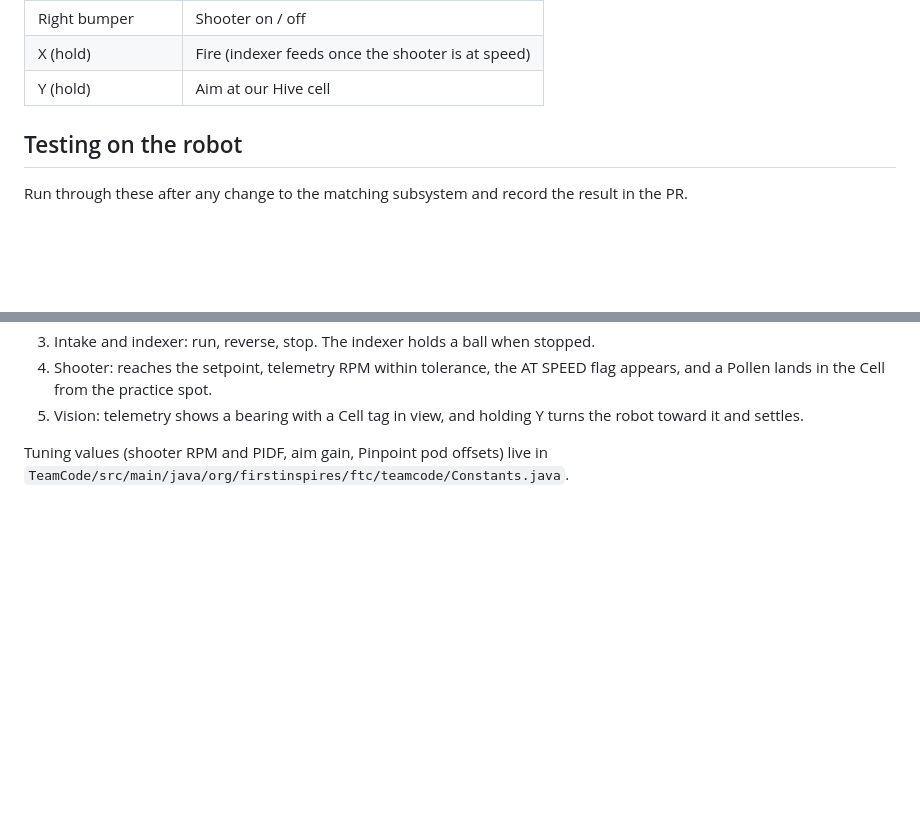
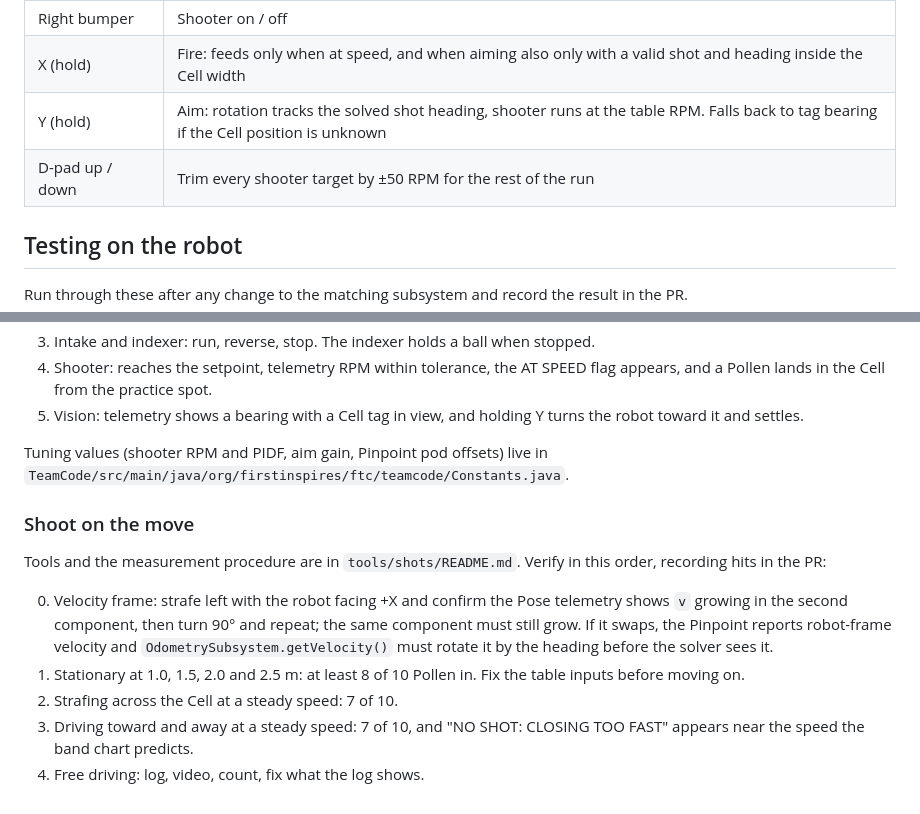
Before and after one commit to Lebob-Robotics/Lebob-BioBuzz, a Markdown page: README.md, 2 parts joined by grey strips. Rendered like a GitHub page; blank space fills up the shorter version.

Commit message:
docs: shot table tools guide, measurement record and on-robot ladder

```diff
--- a/README.md
+++ b/README.md
@@ -149,8 +149,9 @@ or right (blue).
 | Right trigger (hold) | Intake and indexer run |
 | Left trigger (hold) | Intake and indexer reverse |
 | Right bumper | Shooter on / off |
-| X (hold) | Fire (indexer feeds once the shooter is at speed) |
-| Y (hold) | Aim at our Hive cell |
+| X (hold) | Fire: feeds only when at speed, and when aiming also only with a valid shot and heading inside the Cell width |
+| Y (hold) | Aim: rotation tracks the solved shot heading, shooter runs at the table RPM. Falls back to tag bearing if the Cell position is unknown |
+| D-pad up / down | Trim every shooter target by ±50 RPM for the rest of the run |
 
 ## Testing on the robot
 
@@ -172,3 +173,20 @@ result in the PR.
 
 Tuning values (shooter RPM and PIDF, aim gain, Pinpoint pod offsets) live in
 `TeamCode/src/main/java/org/firstinspires/ftc/teamcode/Constants.java`.
+
+### Shoot on the move
+
+Tools and the measurement procedure are in `tools/shots/README.md`. Verify in
+this order, recording hits in the PR:
+
+0. Velocity frame: strafe left with the robot facing +X and confirm the Pose
+   telemetry shows `v` growing in the second component, then turn 90° and
+   repeat; the same component must still grow. If it swaps, the Pinpoint
+   reports robot-frame velocity and `OdometrySubsystem.getVelocity()` must
+   rotate it by the heading before the solver sees it.
+1. Stationary at 1.0, 1.5, 2.0 and 2.5 m: at least 8 of 10 Pollen in. Fix the
+   table inputs before moving on.
+2. Strafing across the Cell at a steady speed: 7 of 10.
+3. Driving toward and away at a steady speed: 7 of 10, and "NO SHOT: CLOSING
+   TOO FAST" appears near the speed the band chart predicts.
+4. Free driving: log, video, count, fix what the log shows.
```
Also changed, not shown: tools/shots/README.md (added, +70 -0 lines).
